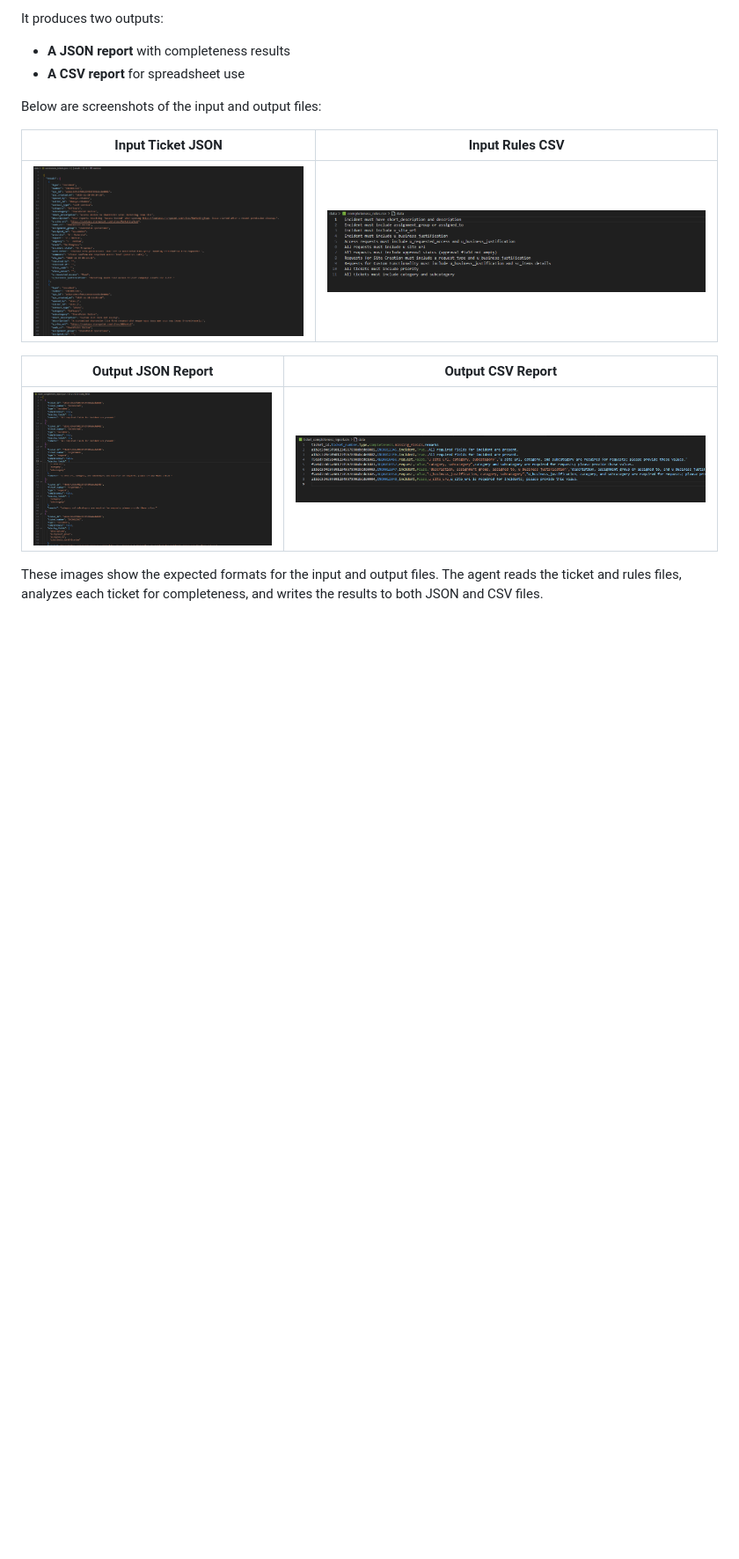
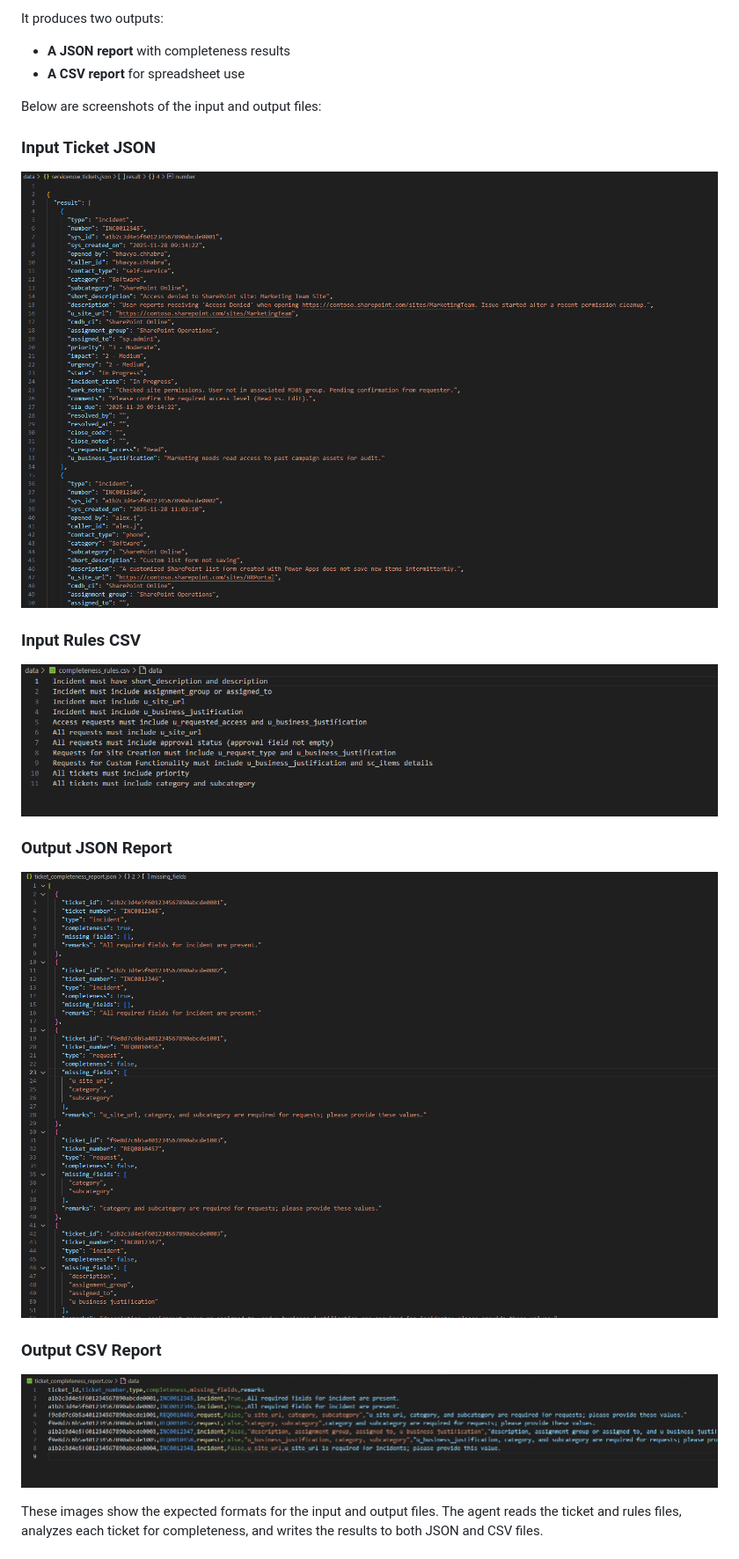
Before and after one commit to bhavyachhabra29/AI, a Markdown page: ServiceNow-Ticket-Completeness-Agent/README.md, the part around the change. Shown at 88% size. GitHub-like rendering; blank space fills up the shorter version.

```diff
--- a/ServiceNow-Ticket-Completeness-Agent/README.md
+++ b/ServiceNow-Ticket-Completeness-Agent/README.md
@@ -14,13 +14,18 @@ It produces two outputs:
 
 Below are screenshots of the input and output files:
 
-| Input Ticket JSON | Input Rules CSV |
-|:----------------:|:--------------:|
-| ![Ticket JSON](images/ServiceNow_Incident_Dump.PNG) | ![Rules CSV](images/Ticket_Completeness_Rules.PNG) |
+ ### Input Ticket JSON
 
-| Output JSON Report | Output CSV Report |
-|:------------------:|:----------------:|
-| ![Output JSON](images/Ticket_Completeness_Analysis_Output_json.PNG) | ![Output CSV](images/Ticket_Completeness_Analysis_Output_csv.PNG) |
+![Ticket JSON](images/ServiceNow_Incident_Dump.PNG)
+
+ ### Input Rules CSV
+![Rules CSV](images/Ticket_Completeness_Rules.PNG)
+
+ ### Output JSON Report
+![Output JSON](images/Ticket_Completeness_Analysis_Output_json.PNG)
+
+ ### Output CSV Report
+![Output CSV](images/Ticket_Completeness_Analysis_Output_csv.PNG)
 
 These images show the expected formats for the input and output files. The agent reads the ticket and rules files, analyzes each ticket for completeness, and writes the results to both JSON and CSV files.
 
```
